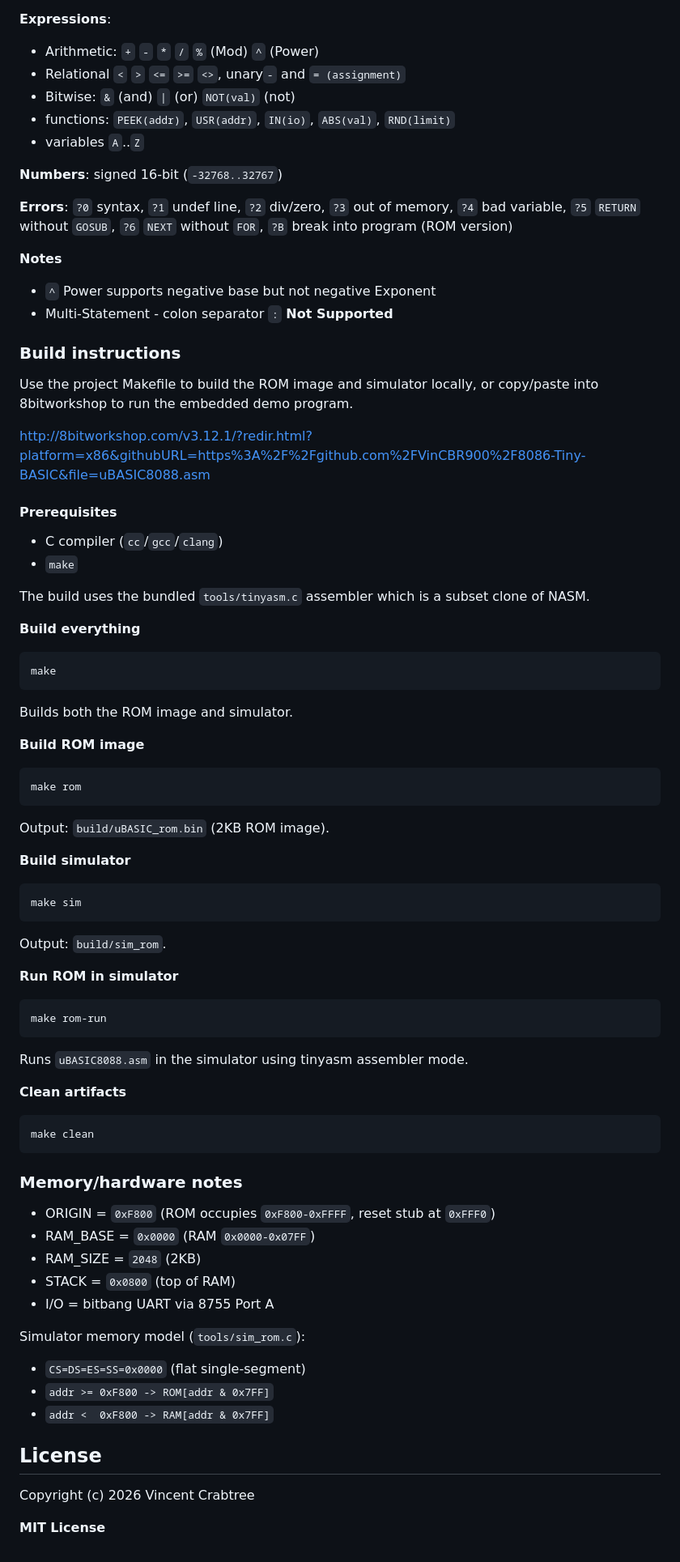
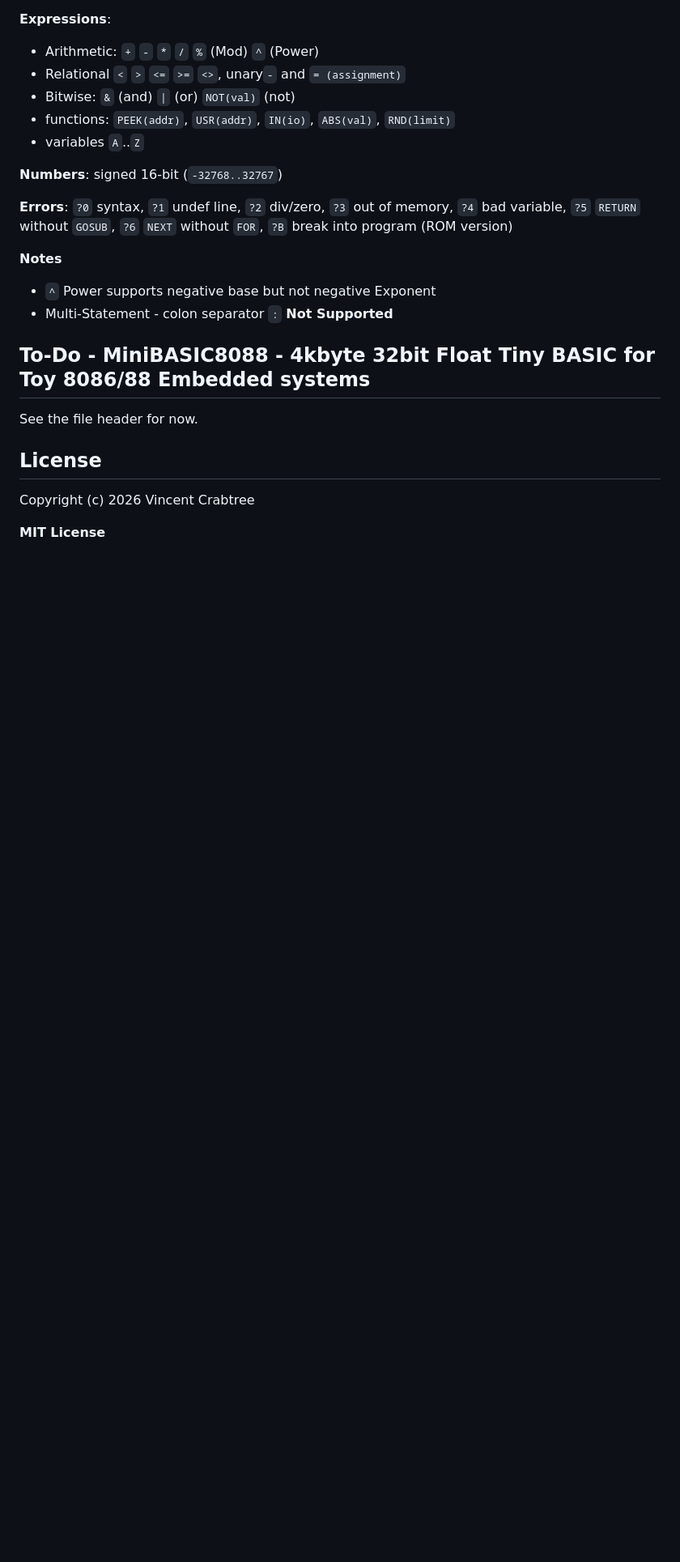
Before and after one commit to VinCBR900/8086-Tiny-BASIC, a Markdown page: README.md, the part around one of its changes. Shown at 81% size. Rendered like a GitHub page; blank space fills up the shorter version.

````diff
--- a/README.md
+++ b/README.md
@@ -43,59 +46,8 @@ Credit to [Oscar Toledo's bootBASIC](https://github.com/VinCBR900/bootBASIC), wh
   * `^` Power supports negative base but not negative Exponent
   * Multi-Statement - colon separator `:` **Not Supported**
 
-### Build instructions
-
-Use the project Makefile to build the ROM image and simulator locally, or copy/paste into 8bitworkshop to run the embedded demo program.
-
-http://8bitworkshop.com/v3.12.1/?redir.html?platform=x86&githubURL=https%3A%2F%2Fgithub.com%2FVinCBR900%2F8086-Tiny-BASIC&file=uBASIC8088.asm
-
-#### Prerequisites
-- C compiler (`cc`/`gcc`/`clang`)
-- `make`
-
-The build uses the bundled `tools/tinyasm.c` assembler which is a subset clone of NASM.
-
-**Build everything**
-```bash
-make
-```
-Builds both the ROM image and simulator.
-
-**Build ROM image**
-```bash
-make rom
-```
-Output: `build/uBASIC_rom.bin` (2KB ROM image).
-
-**Build simulator**
-```bash
-make sim
-```
-Output: `build/sim_rom`.
-
-**Run ROM in simulator**
-```bash
-make rom-run
-```
-Runs `uBASIC8088.asm` in the simulator using tinyasm assembler mode.
-
-
-**Clean artifacts**
-```bash
-make clean
-```
-
-### Memory/hardware notes
-- ORIGIN   = `0xF800` (ROM occupies `0xF800-0xFFFF`, reset stub at `0xFFF0`)
-- RAM_BASE = `0x0000` (RAM `0x0000-0x07FF`)
-- RAM_SIZE = `2048` (2KB)
-- STACK    = `0x0800` (top of RAM)
-- I/O      = bitbang UART via 8755 Port A
-
-Simulator memory model (`tools/sim_rom.c`):
-- `CS=DS=ES=SS=0x0000` (flat single-segment)
-- `addr >= 0xF800 -> ROM[addr & 0x7FF]`
-- `addr <  0xF800 -> RAM[addr & 0x7FF]`
+## To-Do - MiniBASIC8088 - 4kbyte 32bit Float Tiny BASIC for Toy 8086/88 Embedded systems
+See the file header for now.
 
 ## License
 
````
Also changed, not shown: other parts of README.md (+10 -7 lines).
